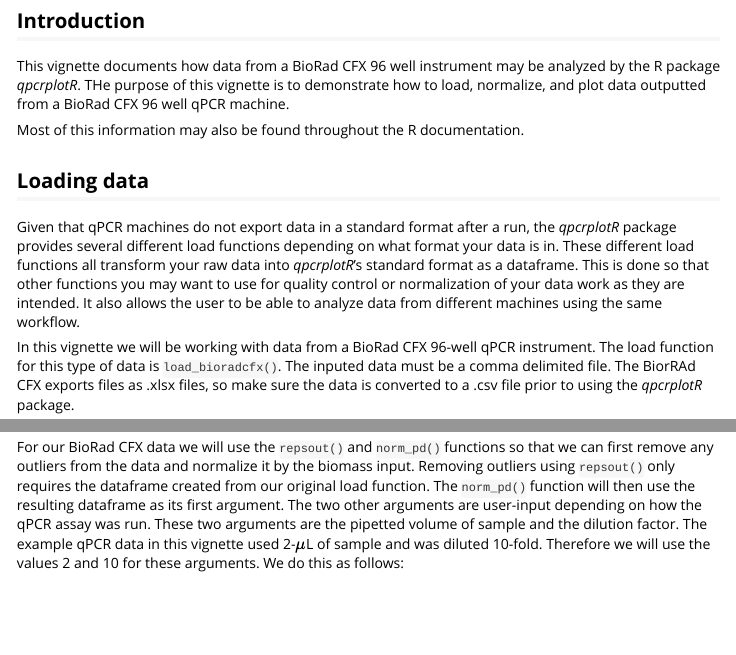
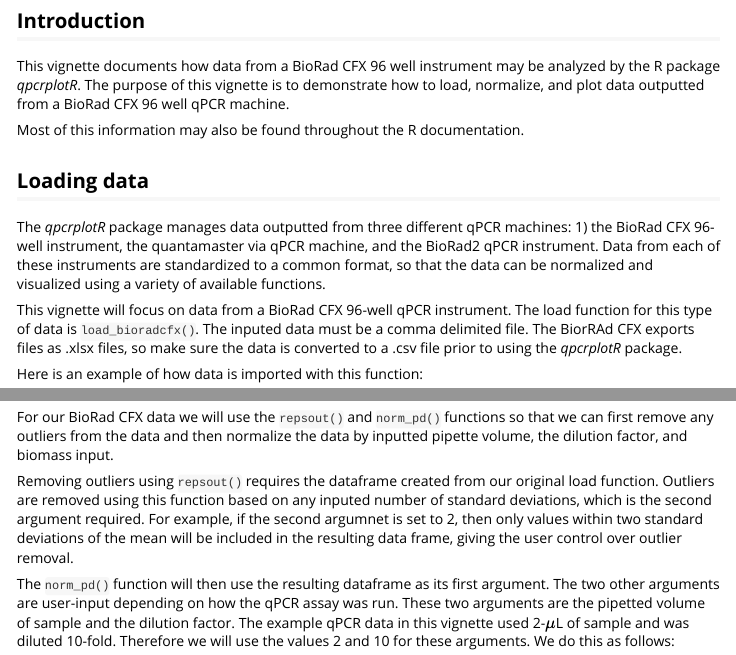
Before and after one commit to aemmons90/590_final, an R Markdown document (qpcrplotR/vignettes/BioRad_CFX_Analysis.Rmd): the page in a window 1100 px wide, from 200 px down, and a second part further down, joined at a grey line. Rendered offline with R 4.5, knitr and Pandoc, with nearby package versions; some code elsewhere in the file could not run offline.

Commit message:
updated bioradcfx vignette

````diff
--- a/qpcrplotR/vignettes/BioRad_CFX_Analysis.Rmd
+++ b/qpcrplotR/vignettes/BioRad_CFX_Analysis.Rmd
@@ -14,15 +14,15 @@ library(qpcrplotR)
 
 ```
 ## Introduction
-This vignette documents how data from a BioRad CFX 96 well instrument may be analyzed by the R package *qpcrplotR*. THe purpose of this vignette is to demonstrate how to load, normalize, and plot data outputted from a BioRad CFX 96 well qPCR machine.
+This vignette documents how data from a BioRad CFX 96 well instrument may be analyzed by the R package *qpcrplotR*. The purpose of this vignette is to demonstrate how to load, normalize, and plot data outputted from a BioRad CFX 96 well qPCR machine.
 
 Most of this information may also be found throughout the R documentation.
 
 ## Loading data
 
-Given that qPCR machines do not export data in a standard format after a run, the *qpcrplotR* package provides several different load functions depending on what format your data is in. These different load functions all transform your raw data into *qpcrplotR*'s standard format as a dataframe. This is done so that other functions you may want to use for quality control or normalization of your data work as they are intended. It also allows the user to be able to analyze data from different machines using the same workflow.
+The *qpcrplotR* package manages data outputted from three different qPCR machines: 1) the BioRad CFX 96-well instrument, the quantamaster via qPCR machine, and the BioRad2 qPCR instrument. Data from each of these instruments are standardized to a common format, so that the data can be normalized and visualized using a variety of available functions.
 
-In this vignette we will be working with data from a BioRad CFX 96-well qPCR instrument. The load function for this type of data is `load_bioradcfx()`. The inputed data must be a comma delimited file. The BiorRAd CFX exports files as .xlsx files, so make sure the data is converted to a .csv file prior to using the *qpcrplotR* package.
+This vignette will focus on data from a BioRad CFX 96-well qPCR instrument. The load function for this type of data is `load_bioradcfx()`. The inputed data must be a comma delimited file. The BiorRAd CFX exports files as .xlsx files, so make sure the data is converted to a .csv file prior to using the *qpcrplotR* package.
 
 Here is an example of how data is imported with this function:
 
@@ -53,6 +55,10 @@ Once data has been loaded using the load function, there are a variety of differ
 |`norm_sd()`   | Normalizes a subset of samples by the dilution factor and the entire set by pipette volume |
 |`norm_biom()` | Normalizes data by extraction elution volume and biomass input |
 
-For our BioRad CFX data we will use the `repsout()` and `norm_pd()` functions so that we can first remove any outliers from the data and normalize it by the biomass input. Removing outliers using `repsout()` only requires the dataframe created from our original load function. The `norm_pd()` function will then use the resulting dataframe as its first argument. The two other arguments are user-input depending on how the qPCR assay was run. These two arguments are the pipetted volume of sample and the dilution factor. The example qPCR data in this vignette used 2-$\mu$L of sample and was diluted 10-fold. Therefore we will use the values 2 and 10 for these arguments. We do this as follows:
+For our BioRad CFX data we will use the `repsout()` and `norm_pd()` functions so that we can first remove any outliers from the data and then normalize the data by inputted pipette volume, the dilution factor, and biomass input.
+
+Removing outliers using `repsout()` requires the dataframe created from our original load function. Outliers are removed using this function based on any inputed number of standard deviations, which is the second argument required. For example, if the second argumnet is set to 2, then only values within two standard deviations of the mean will be included in the resulting data frame, giving the user control over outlier removal.
+
+The `norm_pd()` function will then use the resulting dataframe as its first argument. The two other arguments are user-input depending on how the qPCR assay was run. These two arguments are the pipetted volume of sample and the dilution factor. The example qPCR data in this vignette used 2-$\mu$L of sample and was diluted 10-fold. Therefore we will use the values 2 and 10 for these arguments. We do this as follows:
 
 ```{r}
````
Also changed, not shown: qpcrplotR/vignettes/BioRad_CFX_Analysis.Rmd (10 more changed lines).
